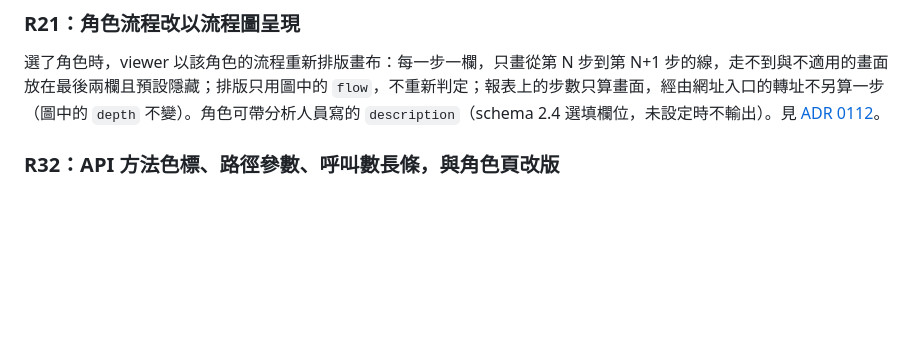
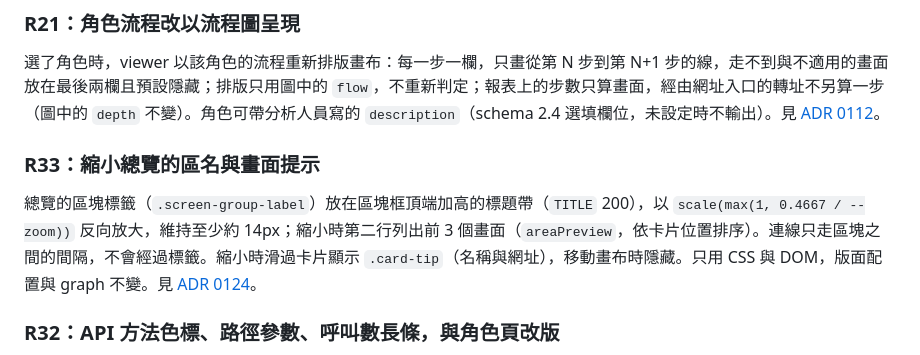
Before and after one commit to sprangdes/screentrace, a Markdown page: docs/ARCHITECTURE.md, the part around the change. GitHub-like rendering; blank space fills up the shorter version.

```diff
--- a/docs/ARCHITECTURE.md
+++ b/docs/ARCHITECTURE.md
@@ -186,6 +186,10 @@ viewer 只讀 schema 2.4 的 `application.personas`，不重新判定。每個
 ### R21：角色流程改以流程圖呈現
 
 選了角色時，viewer 以該角色的流程重新排版畫布：每一步一欄，只畫從第 N 步到第 N+1 步的線，走不到與不適用的畫面放在最後兩欄且預設隱藏；排版只用圖中的 `flow`，不重新判定；報表上的步數只算畫面，經由網址入口的轉址不另算一步（圖中的 `depth` 不變）。角色可帶分析人員寫的 `description`（schema 2.4 選填欄位，未設定時不輸出）。見 [ADR 0112](adr/0112-r21-persona-presentation.md)。
+
+### R33：縮小總覽的區名與畫面提示
+
+總覽的區塊標籤（`.screen-group-label`）放在區塊框頂端加高的標題帶（`TITLE` 200），以 `scale(max(1, 0.4667 / --zoom))` 反向放大，維持至少約 14px；縮小時第二行列出前 3 個畫面（`areaPreview`，依卡片位置排序）。連線只走區塊之間的間隔，不會經過標籤。縮小時滑過卡片顯示 `.card-tip`（名稱與網址），移動畫布時隱藏。只用 CSS 與 DOM，版面配置與 graph 不變。見 [ADR 0124](adr/0124-r33-overview-labels.md)。
 
 ### R32：API 方法色標、路徑參數、呼叫數長條，與角色頁改版
 
```
Also changed, not shown: docs/ROADMAP.md (+5 -0 lines), docs/USER_GUIDE.md (+1 -1 lines), docs/adr/0124-r33-overview-labels.md (added, +26 -0 lines), docs/images/user-guide/api-page.png, 5 other files.
